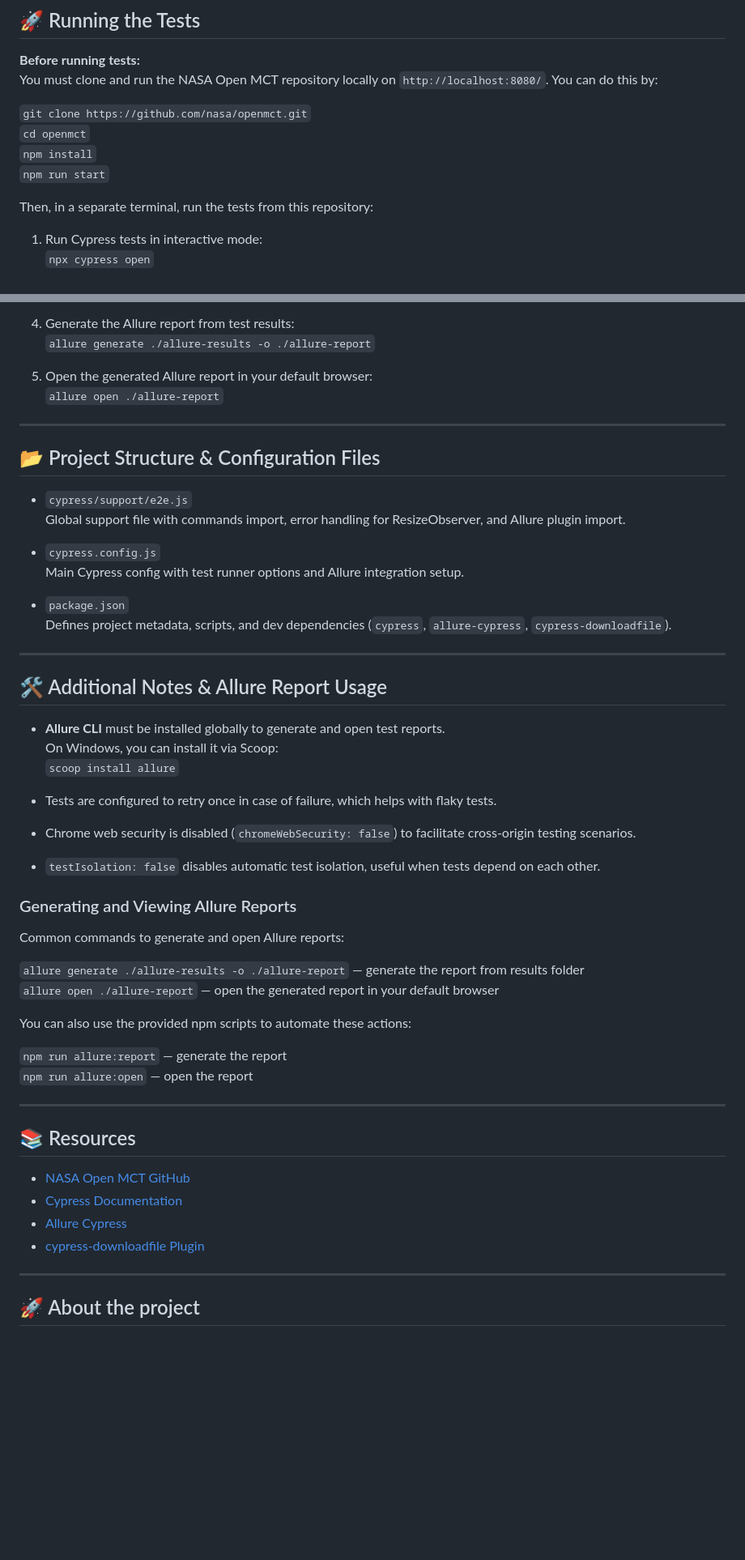
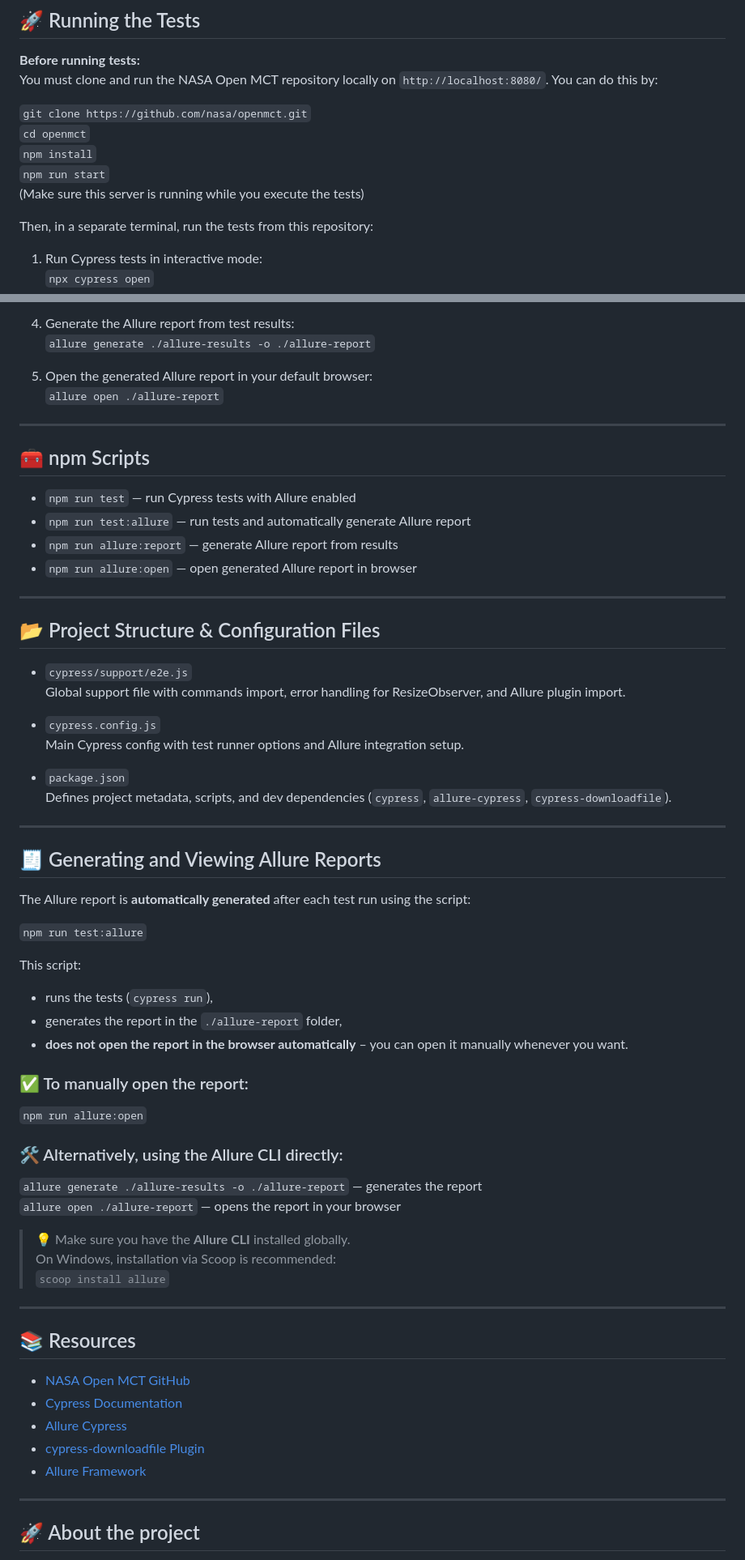
Before and after one commit to MiRGB/nasa-open-mct-cypress-tests, a Markdown page: README.md, 2 parts joined by grey strips. Shown at 81% size. Rendered like a GitHub page; blank space fills up the shorter version.

```diff
--- a/README.md
+++ b/README.md
@@ -58,6 +58,7 @@ You must clone and run the NASA Open MCT repository locally on `http://localhost
 `cd openmct`
 `npm install`
 `npm run start`
+(Make sure this server is running while you execute the tests)
 
 Then, in a separate terminal, run the tests from this repository:
 
@@ -78,6 +79,15 @@ Then, in a separate terminal, run the tests from this repository:
 
 ---
 
+## 🧰 npm Scripts
+
+- `npm run test` — run Cypress tests with Allure enabled
+- `npm run test:allure` — run tests and automatically generate Allure report
+- `npm run allure:report` — generate Allure report from results
+- `npm run allure:open` — open generated Allure report in browser
+
+---
+
 ## 📂 Project Structure & Configuration Files
 
 - `cypress/support/e2e.js`
@@ -91,29 +101,29 @@ Then, in a separate terminal, run the tests from this repository:
 
 ---
 
-## 🛠️ Additional Notes & Allure Report Usage
+## 🧾 Generating and Viewing Allure Reports
 
-- **Allure CLI** must be installed globally to generate and open test reports.
-  On Windows, you can install it via Scoop:
-  `scoop install allure`
+The Allure report is **automatically generated** after each test run using the script:
 
-- Tests are configured to retry once in case of failure, which helps with flaky tests.
+`npm run test:allure`
 
-- Chrome web security is disabled (`chromeWebSecurity: false`) to facilitate cross-origin testing scenarios.
+This script:
+- runs the tests (`cypress run`),
+- generates the report in the `./allure-report` folder,
+- **does not open the report in the browser automatically** – you can open it manually whenever you want.
 
-- `testIsolation: false` disables automatic test isolation, useful when tests depend on each other.
+### ✅ To manually open the report:
 
-### Generating and Viewing Allure Reports
+`npm run allure:open`
 
-Common commands to generate and open Allure reports:
+### 🛠️ Alternatively, using the Allure CLI directly:
 
-`allure generate ./allure-results -o ./allure-report` — generate the report from results folder
-`allure open ./allure-report` — open the generated report in your default browser
+`allure generate ./allure-results -o ./allure-report` — generates the report
+`allure open ./allure-report` — opens the report in your browser
 
-You can also use the provided npm scripts to automate these actions:
-
-`npm run allure:report` — generate the report
-`npm run allure:open` — open the report
+> 💡 Make sure you have the **Allure CLI** installed globally.
+> On Windows, installation via Scoop is recommended:
+> `scoop install allure`
 
 ---
 
@@ -123,6 +133,7 @@ You can also use the provided npm scripts to automate these actions:
 - [Cypress Documentation](https://docs.cypress.io)
 - [Allure Cypress](https://www.npmjs.com/package/allure-cypress)
 - [cypress-downloadfile Plugin](https://github.com/NoriSte/cypress-downloadfile)
+- [Allure Framework](https://docs.qameta.io/allure/)
 
 ---
 
```
